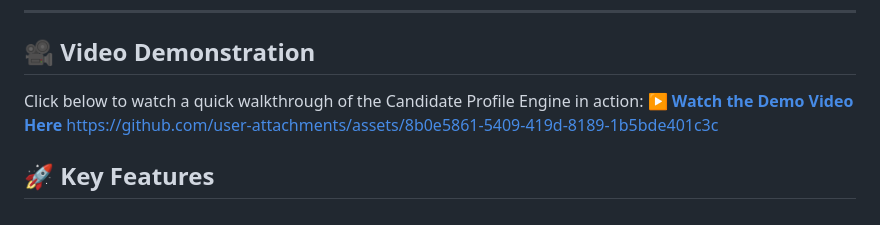
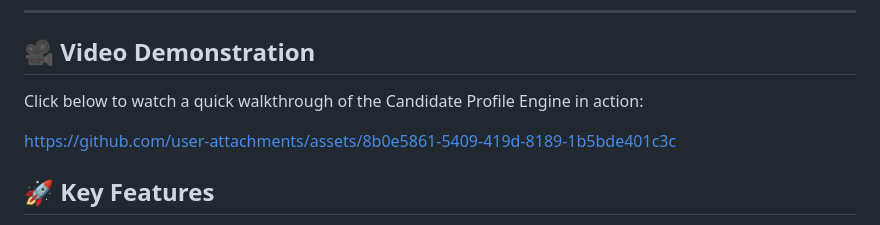
Before and after one commit to varsham40/candidate-profile-engine, a Markdown page: README.md, the part around the change. GitHub-like rendering.

```diff
--- a/README.md
+++ b/README.md
@@ -16,8 +16,9 @@ This engine is designed to ingest fragmented and noisy candidate data from multi
 ---
 ## 🎥 Video Demonstration
 Click below to watch a quick walkthrough of the Candidate Profile Engine in action:
-**[▶️ Watch the Demo Video Here](#)**
+
 https://github.com/user-attachments/assets/8b0e5861-5409-419d-8189-1b5bde401c3c
+
 ## 🚀 Key Features
 
 * **Multi-Modal Parsing:** Natively handles unstructured `PDF` files (using `PyMuPDF`) and structured `CSV` files, translating both into a normalized internal schema.
```
